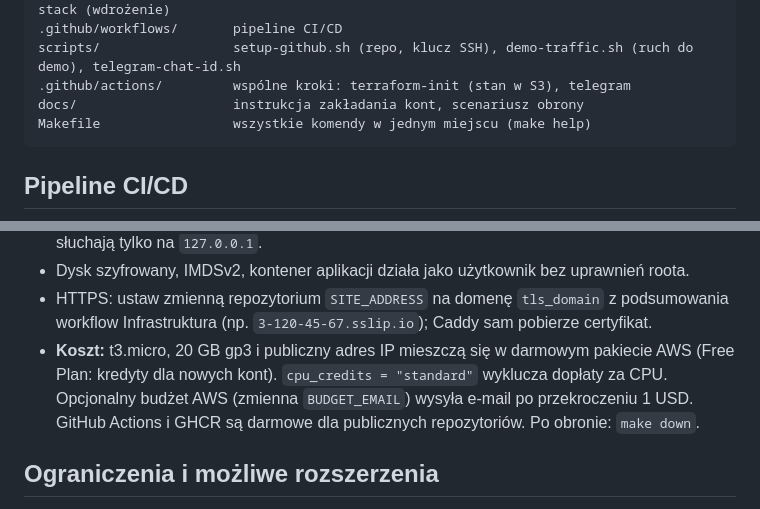
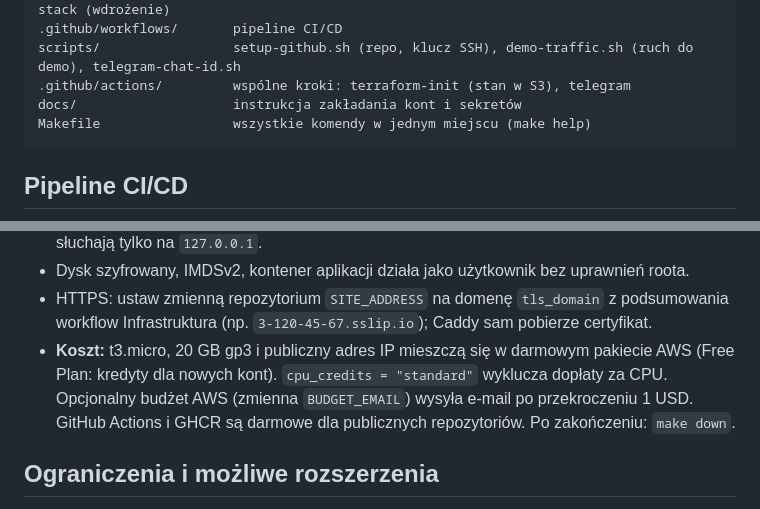
Before and after one commit to malsoa2023/devops-projekt, a Markdown page: README.md, 2 parts joined by grey strips. Drawn GitHub-style.

Commit message:
Dokumentacja: porządki

````diff
--- a/README.md
+++ b/README.md
@@ -57,7 +57,7 @@ ansible/                 konfiguracja serwera: role common (swap, pakiety), dock
 .github/workflows/       pipeline CI/CD
 scripts/                 setup-github.sh (repo, klucz SSH), demo-traffic.sh (ruch do demo), telegram-chat-id.sh
 .github/actions/         wspólne kroki: terraform-init (stan w S3), telegram
-docs/                    instrukcja zakładania kont, scenariusz obrony
+docs/                    instrukcja zakładania kont i sekretów
 Makefile                 wszystkie komendy w jednym miejscu (make help)
 ```
 
@@ -145,7 +145,7 @@ Workflowy:
 * HTTPS: ustaw zmienną repozytorium `SITE_ADDRESS` na domenę `tls_domain` z podsumowania workflow Infrastruktura (np. `3-120-45-67.sslip.io`); Caddy sam pobierze certyfikat.
 * **Koszt:** t3.micro, 20 GB gp3 i publiczny adres IP mieszczą się w darmowym pakiecie AWS (Free Plan: kredyty
   dla nowych kont). `cpu_credits = "standard"` wyklucza dopłaty za CPU. Opcjonalny budżet AWS (zmienna `BUDGET_EMAIL`)
-  wysyła e-mail po przekroczeniu 1 USD. GitHub Actions i GHCR są darmowe dla publicznych repozytoriów. Po obronie: `make down`.
+  wysyła e-mail po przekroczeniu 1 USD. GitHub Actions i GHCR są darmowe dla publicznych repozytoriów. Po zakończeniu: `make down`.
 
 ## Ograniczenia i możliwe rozszerzenia
 
````
